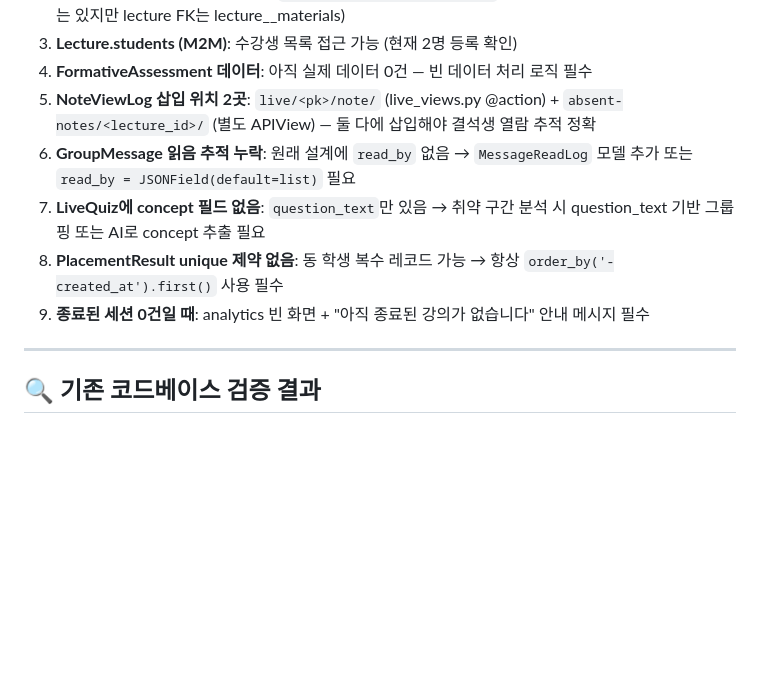
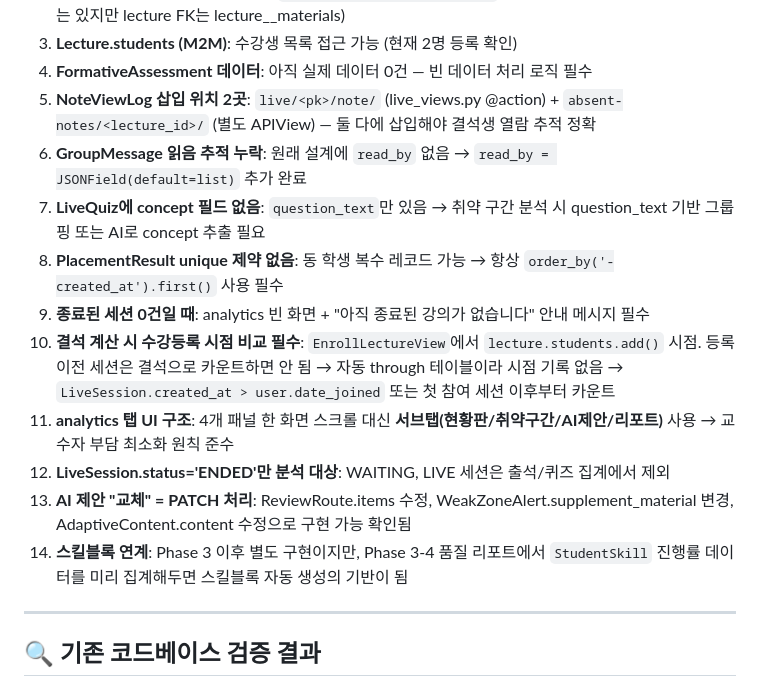
Before and after one commit to LeeSlyeee/re_boot, a Markdown page: PHASE3_PLAN.md, the part around the change. GitHub-like rendering; blank space fills up the shorter version.

Commit message:
Phase 3 계획서 4차 점검 완료
발견 및 보완:
- 결석 계산 시 수강등록 시점 비교 필수 (through 테이블에 시점 없음 → date_joined 비교)
- analytics 탭 UI: 한 화면 스크롤→서브탭 구조로 변경 (교수자 부담 최소화)
- ENDED 세션만 분석 대상 명시
- AI 제안 교체=PATCH 처리 방법 확인
- 스킬블록 Phase 3 이후 연계 준비 사항 명시
- 주의사항 9→14개로 확장

```diff
--- a/PHASE3_PLAN.md
+++ b/PHASE3_PLAN.md
@@ -11,10 +11,15 @@
 3. **Lecture.students (M2M)**: 수강생 목록 접근 가능 (현재 2명 등록 확인)
 4. **FormativeAssessment 데이터**: 아직 실제 데이터 0건 — 빈 데이터 처리 로직 필수
 5. **NoteViewLog 삽입 위치 2곳**: `live/<pk>/note/` (live_views.py @action) + `absent-notes/<lecture_id>/` (별도 APIView) — 둘 다에 삽입해야 결석생 열람 추적 정확
-6. **GroupMessage 읽음 추적 누락**: 원래 설계에 `read_by` 없음 → `MessageReadLog` 모델 추가 또는 `read_by = JSONField(default=list)` 필요
+6. **GroupMessage 읽음 추적 누락**: 원래 설계에 `read_by` 없음 → `read_by = JSONField(default=list)` 추가 완료
 7. **LiveQuiz에 concept 필드 없음**: `question_text`만 있음 → 취약 구간 분석 시 question_text 기반 그룹핑 또는 AI로 concept 추출 필요
 8. **PlacementResult unique 제약 없음**: 동 학생 복수 레코드 가능 → 항상 `order_by('-created_at').first()` 사용 필수
 9. **종료된 세션 0건일 때**: analytics 빈 화면 + "아직 종료된 강의가 없습니다" 안내 메시지 필수
+10. **결석 계산 시 수강등록 시점 비교 필수**: `EnrollLectureView`에서 `lecture.students.add()` 시점. 등록 이전 세션은 결석으로 카운트하면 안 됨 → 자동 through 테이블이라 시점 기록 없음 → `LiveSession.created_at > user.date_joined` 또는 첫 참여 세션 이후부터 카운트
+11. **analytics 탭 UI 구조**: 4개 패널 한 화면 스크롤 대신 **서브탭(현황판/취약구간/AI제안/리포트)** 사용 → 교수자 부담 최소화 원칙 준수
+12. **LiveSession.status='ENDED'만 분석 대상**: WAITING, LIVE 세션은 출석/퀴즈 집계에서 제외
+13. **AI 제안 "교체" = PATCH 처리**: ReviewRoute.items 수정, WeakZoneAlert.supplement_material 변경, AdaptiveContent.content 수정으로 구현 가능 확인됨
+14. **스킬블록 연계**: Phase 3 이후 별도 구현이지만, Phase 3-4 품질 리포트에서 `StudentSkill` 진행률 데이터를 미리 집계해두면 스킬블록 자동 생성의 기반이 됨
 
 ---
 
```
